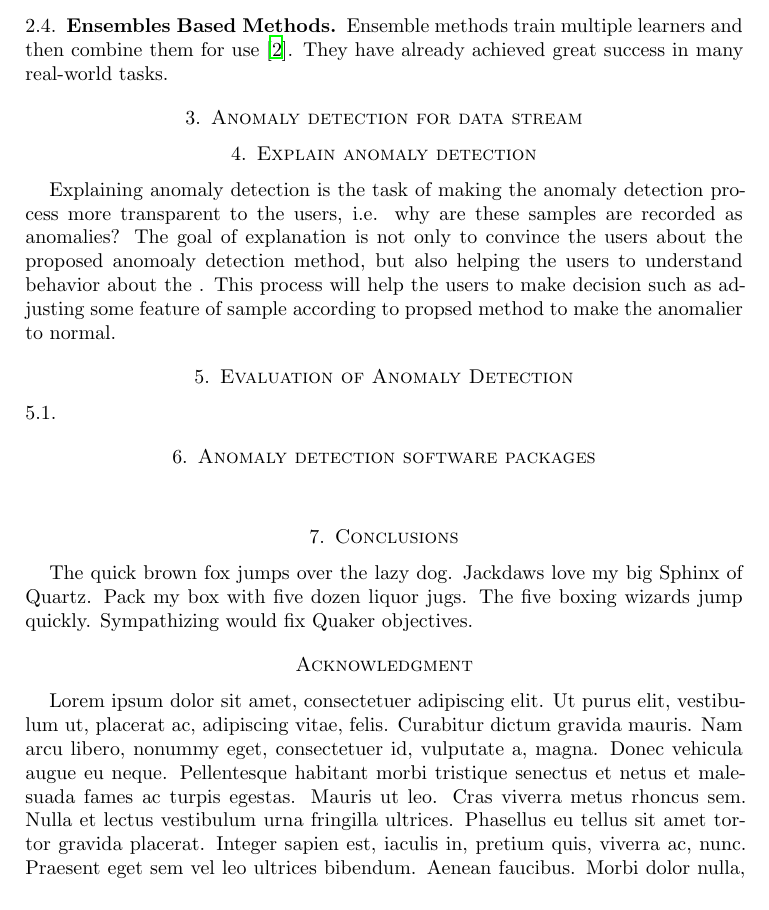
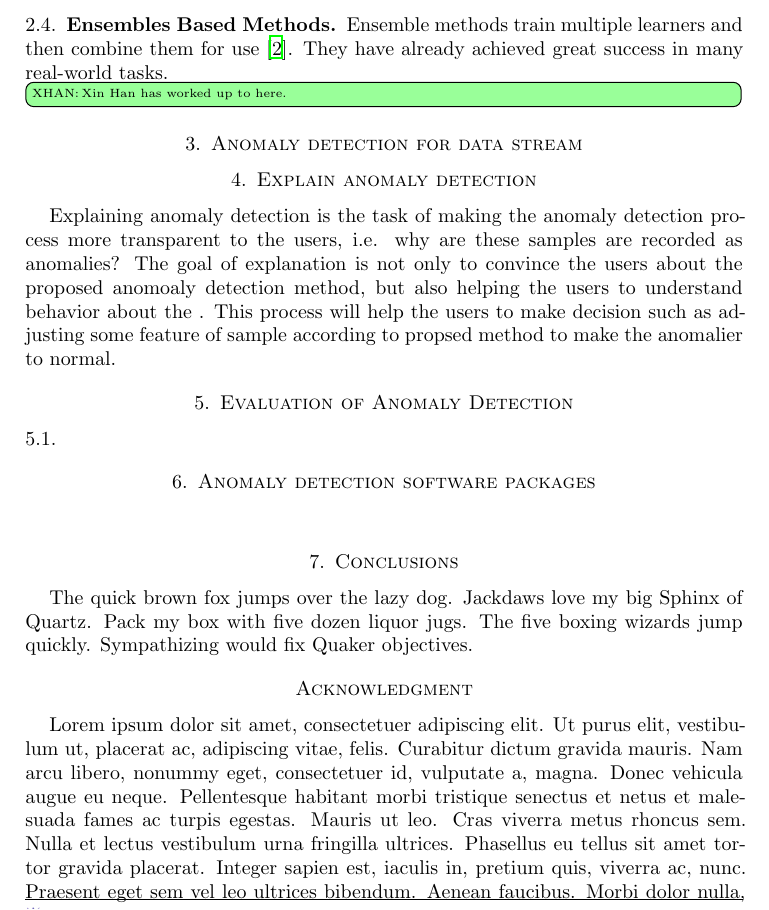
Before and after one commit to xhan97/StreamAnomaly, a LaTeX paper (Report/report.tex, which reads Report/mainbody.tex): part of page 4 of 6, cut so that both start at the same text. Compiled offline with LaTeX, dvips and Ghostscript.

Commit message:
add make

```diff
--- a/Report/mainbody.tex
+++ b/Report/mainbody.tex
@@ -229,6 +229,8 @@ determine.
 Ensemble methods train multiple learners and
 then combine them for use~\cite{zhou2012ensemble}.
 They have already achieved great success in many real-world tasks.
+\xhanMarker
+
 
 \section{Anomaly detection for data stream}
 
```
